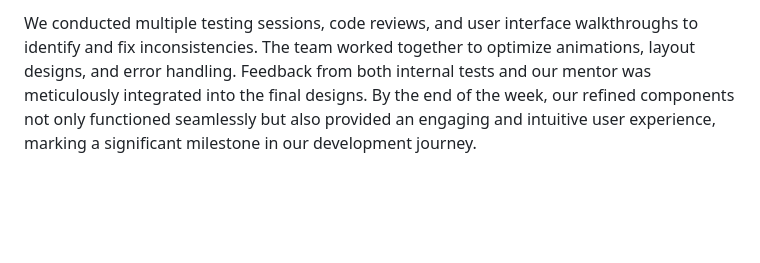
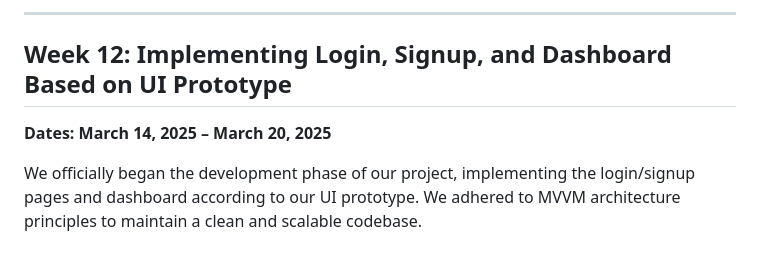
Before and after one commit to Learnathon-By-Geeky-Solutions/team-synergy, a Markdown page: resources/DevLog.md, the part around one of its changes. GitHub-like rendering; blank space fills up the shorter version.

```diff
--- a/resources/DevLog.md
+++ b/resources/DevLog.md
@@ -90,2 +70,7 @@ In Week 11, we officially transitioned into polishing our core user-facing compo
 
-We conducted multiple testing sessions, code reviews, and user interface walkthroughs to identify and fix inconsistencies. The team worked together to optimize animations, layout designs, and error handling. Feedback from both internal tests and our mentor was meticulously integrated into the final designs. By the end of the week, our refined components not only functioned seamlessly but also provided an engaging and intuitive user experience, marking a significant milestone in our development journey.
+---
+
+## Week 12: Implementing Login, Signup, and Dashboard Based on UI Prototype
+**Dates: March 14, 2025 – March 20, 2025**
+
+We officially began the development phase of our project, implementing the login/signup pages and dashboard according to our UI prototype. We adhered to MVVM architecture principles to maintain a clean and scalable codebase.
```
Also changed, not shown: other parts of resources/DevLog.md (+18 -38 lines).
